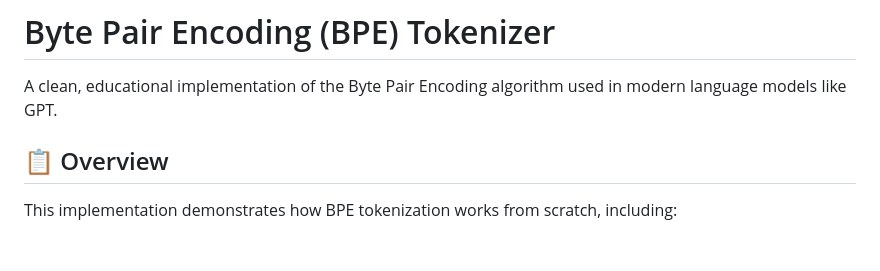
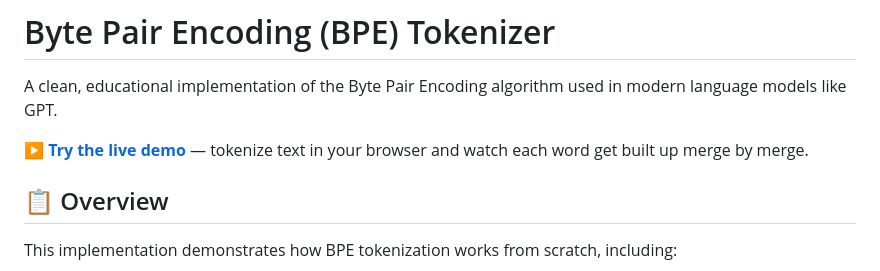
Before and after one commit to moralesangel/BPE-tokenizer, a Markdown page: README.md, the part around the change. Drawn GitHub-style; blank space fills up the shorter version.

Commit message:
Link the live demo from the README

```diff
--- a/README.md
+++ b/README.md
@@ -1,6 +1,9 @@
 # Byte Pair Encoding (BPE) Tokenizer
 
 A clean, educational implementation of the Byte Pair Encoding algorithm used in modern language models like GPT.
+
+**[▶ Try the live demo](https://moralesangel.github.io/BPE-tokenizer/)** — tokenize text in
+your browser and watch each word get built up merge by merge.
 
 ## 📋 Overview
 
```
